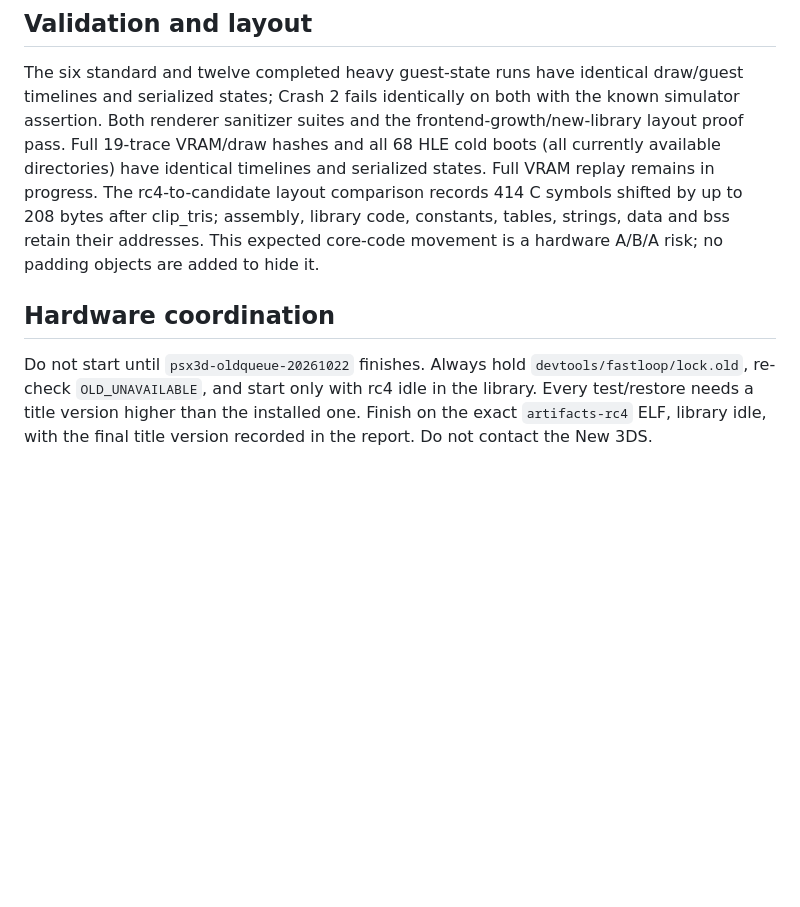
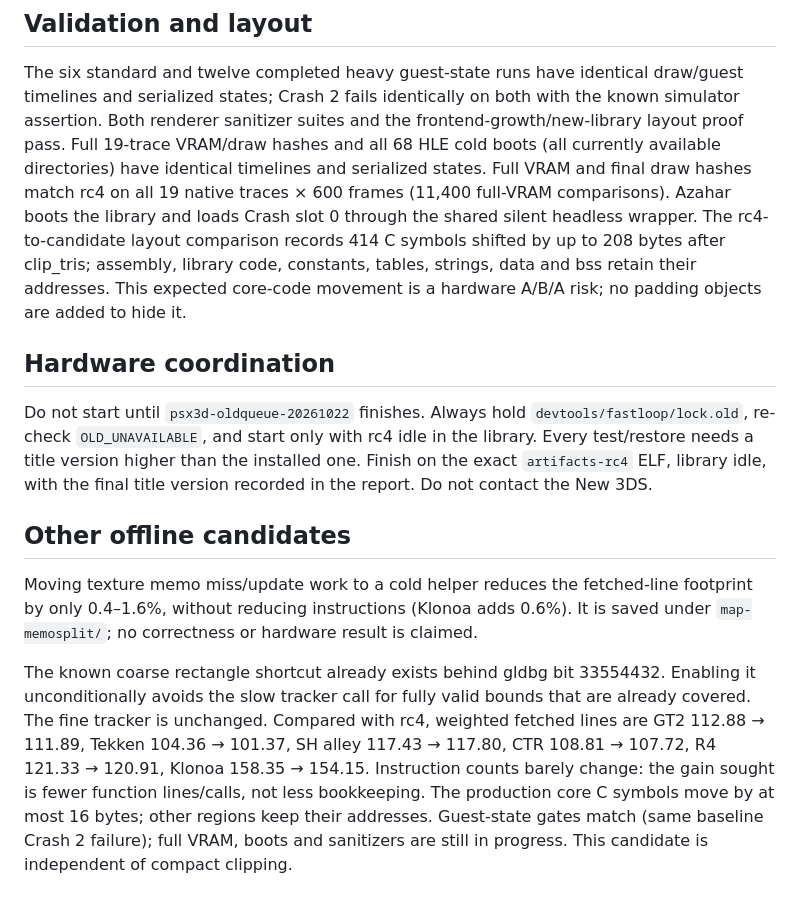
Before and after one commit to BreadChaser/PSX3D, a Markdown page: docs/dev/renderer-icache.md, the part around the change. Rendered like a GitHub page; blank space fills up the shorter version.

Commit message:
Record renderer correctness gates and alternate path measurements

```diff
--- a/docs/dev/renderer-icache.md
+++ b/docs/dev/renderer-icache.md
@@ -80,7 +80,9 @@ draw/guest timelines and serialized states; Crash 2 fails identically on both
 with the known simulator assertion. Both renderer sanitizer suites and the
 frontend-growth/new-library layout proof pass. Full 19-trace VRAM/draw hashes
 and all 68 HLE cold boots (all currently available directories) have identical
-timelines and serialized states. Full VRAM replay remains in progress. The
+timelines and serialized states. Full VRAM and final draw hashes match rc4 on all 19 native traces × 600
+frames (11,400 full-VRAM comparisons). Azahar boots the library and loads
+Crash slot 0 through the shared silent headless wrapper. The
 rc4-to-candidate layout comparison records 414 C symbols shifted by up to
 208 bytes after clip_tris; assembly, library code, constants, tables, strings,
 data and bss retain their addresses. This expected core-code movement is a
@@ -93,3 +95,20 @@ Do not start until `psx3d-oldqueue-20261022` finishes. Always hold
 rc4 idle in the library. Every test/restore needs a title version higher than
 the installed one. Finish on the exact `artifacts-rc4` ELF, library idle, with
 the final title version recorded in the report. Do not contact the New 3DS.
+
+## Other offline candidates
+
+Moving texture memo miss/update work to a cold helper reduces the fetched-line
+footprint by only 0.4–1.6%, without reducing instructions (Klonoa adds 0.6%).
+It is saved under `map-memosplit/`; no correctness or hardware result is claimed.
+
+The known coarse rectangle shortcut already exists behind gldbg bit 33554432.
+Enabling it unconditionally avoids the slow tracker call for fully valid bounds
+that are already covered. The fine tracker is unchanged. Compared with rc4,
+weighted fetched lines are GT2 112.88 → 111.89, Tekken 104.36 → 101.37,
+SH alley 117.43 → 117.80, CTR 108.81 → 107.72, R4 121.33 → 120.91,
+Klonoa 158.35 → 154.15. Instruction counts barely change: the gain sought is
+fewer function lines/calls, not less bookkeeping. The production core C symbols
+move by at most 16 bytes; other regions keep their addresses. Guest-state gates
+match (same baseline Crash 2 failure); full VRAM, boots and sanitizers are still
+in progress. This candidate is independent of compact clipping.
```
